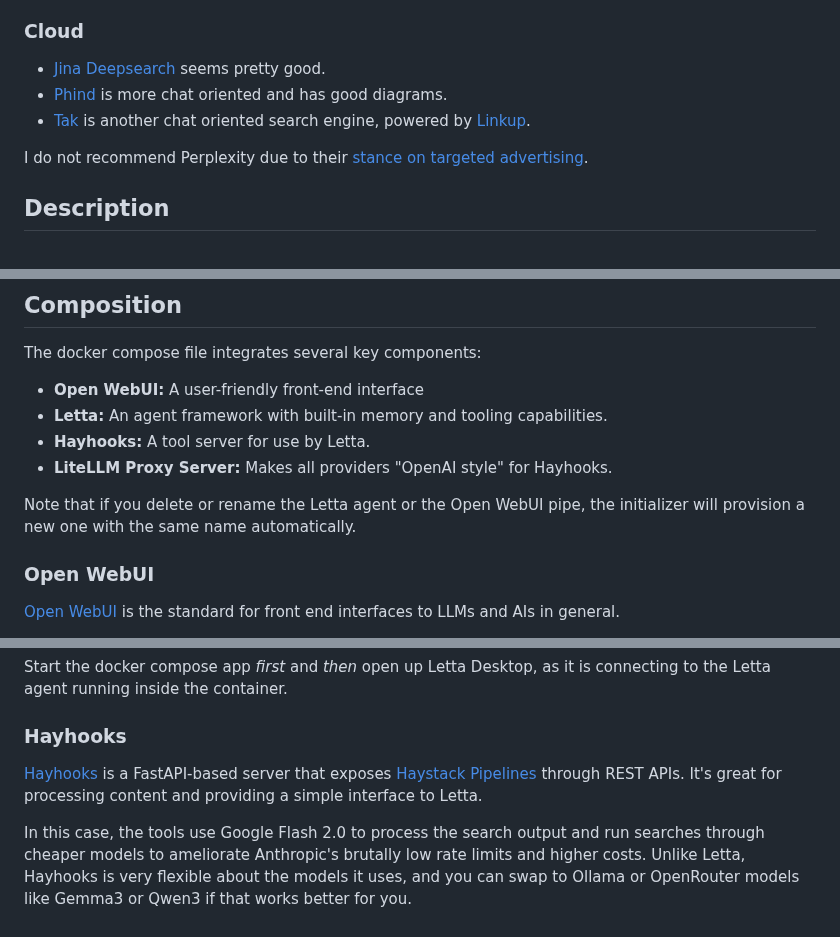
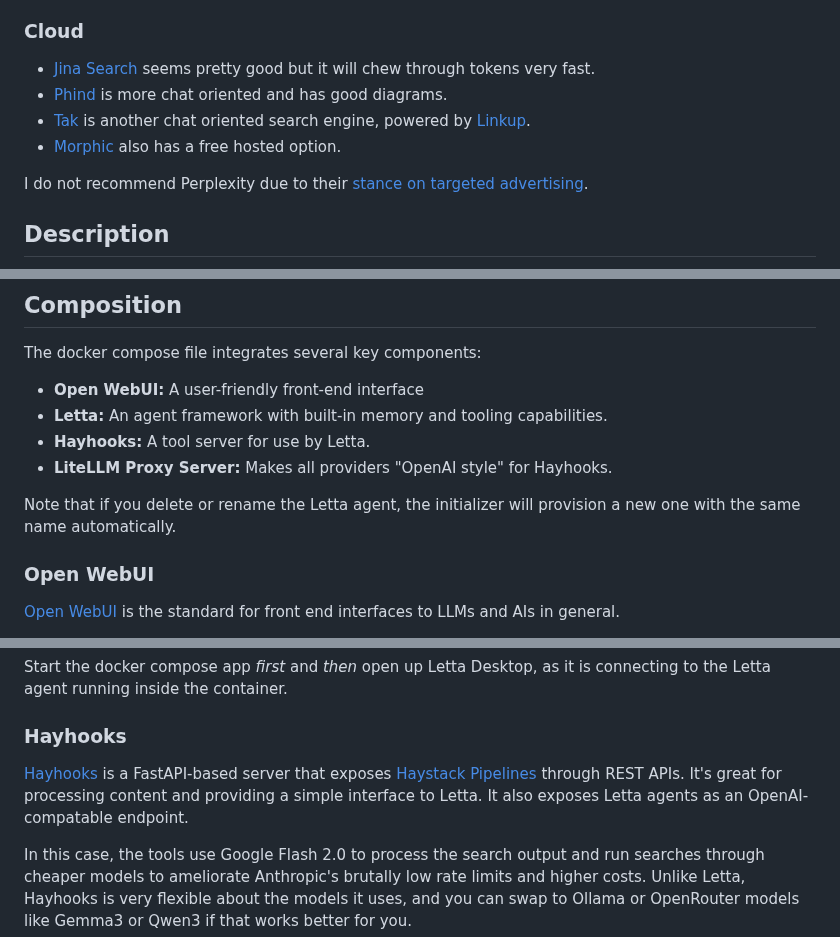
Before and after one commit to wsargent/groundedllm, a Markdown page: README.md, 3 parts joined by grey strips. GitHub-like rendering.

```diff
--- a/README.md
+++ b/README.md
@@ -33,10 +33,10 @@ I have not researched these deeply, but this gives you an idea of what I'm going
 
 ### Cloud
 
-* [Jina Deepsearch](https://search.jina.ai) seems pretty good.
+* [Jina Search](https://search.jina.ai) seems pretty good but it will chew through tokens very fast.
 * [Phind](https://www.phind.com) is more chat oriented and has good diagrams.
 * [Tak](https://tak.phospho.ai) is another chat oriented search engine, powered by [Linkup](https://www.linkup.so/blog/linkup-phospho-partnership).
-
+* [Morphic](https://www.morphic.sh) also has a free hosted option.
 
 I do not recommend Perplexity due to their [stance on targeted advertising](https://techcrunch.com/2025/04/24/perplexity-ceo-says-its-browser-will-track-everything-users-do-online-to-sell-hyper-personalized-ads/).
 
@@ -168,7 +168,7 @@ The docker compose file integrates several key components:
 * **Hayhooks:** A tool server for use by Letta.
 * **LiteLLM Proxy Server:**  Makes all providers "OpenAI style" for Hayhooks.
 
-Note that if you delete or rename the Letta agent or the Open WebUI pipe, the initializer will provision a new one with the same name automatically.
+Note that if you delete or rename the Letta agent, the initializer will provision a new one with the same name automatically.
 
 ### Open WebUI
 
@@ -200,7 +200,7 @@ Start the docker compose app *first* and *then* open up Letta Desktop, as it is
 
 ### Hayhooks
 
-[Hayhooks](https://github.com/deepset-ai/hayhooks/) is a FastAPI-based server that exposes [Haystack Pipelines](https://docs.haystack.deepset.ai/docs/intro) through REST APIs.  It's great for processing content and providing a simple interface to Letta.
+[Hayhooks](https://github.com/deepset-ai/hayhooks/) is a FastAPI-based server that exposes [Haystack Pipelines](https://docs.haystack.deepset.ai/docs/intro) through REST APIs.  It's great for processing content and providing a simple interface to Letta.  It also exposes Letta agents as an OpenAI-compatable endpoint.
 
 In this case, the tools use Google Flash 2.0 to process the search output and run searches through cheaper models to ameliorate Anthropic's brutally low rate limits and higher costs.  Unlike Letta, Hayhooks is very flexible about the models it uses, and you can swap to Ollama or OpenRouter models like Gemma3 or Qwen3 if that works better for you.
 
```
Also changed, not shown: other parts of README.md (+1 -1 lines).
